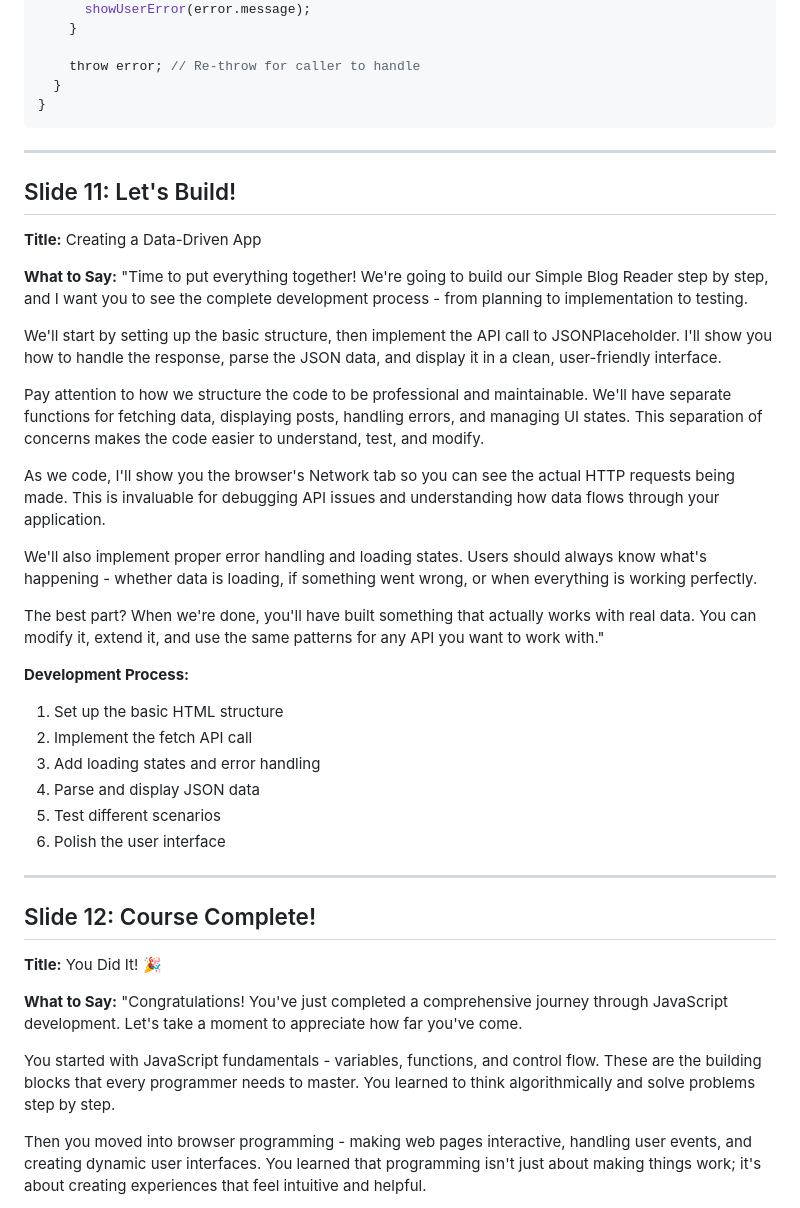
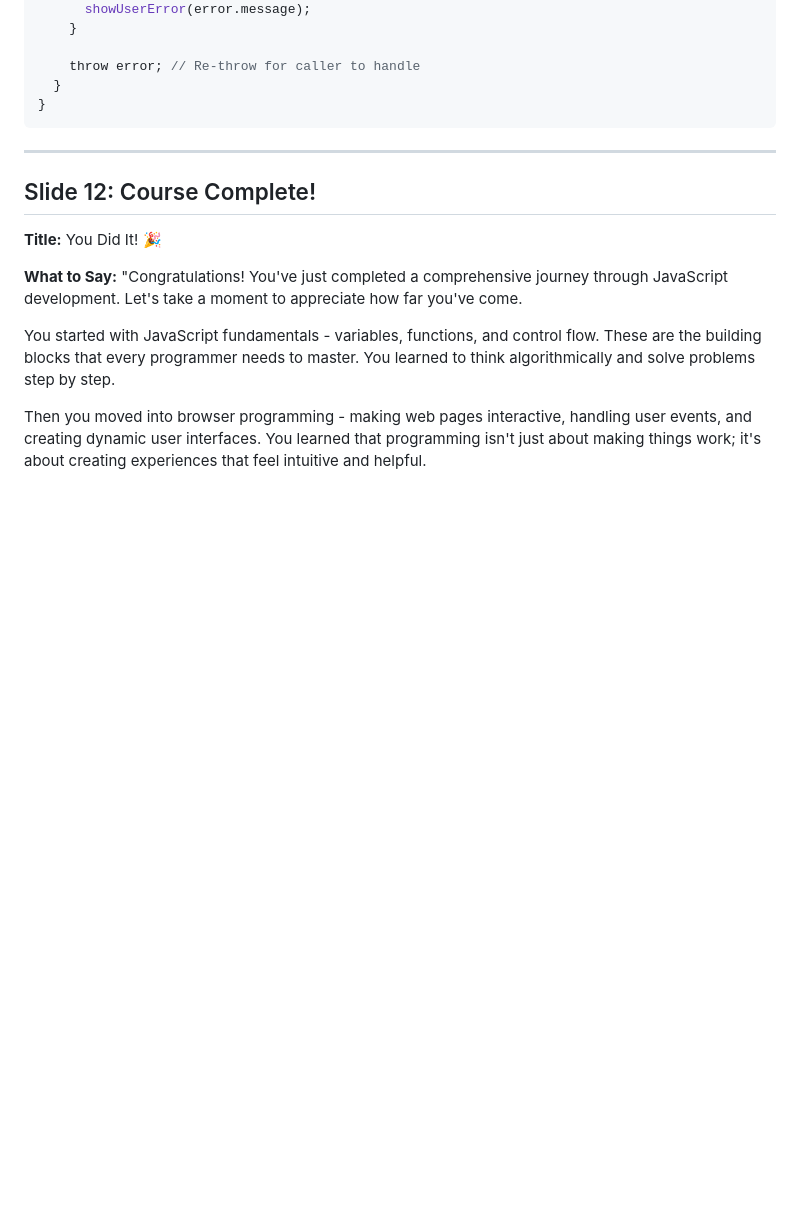
Before and after one commit to sixtusagbo/js-lessons, a Markdown page: module-7/Slide-Expanded.md, the part around one of its changes. Drawn GitHub-style; blank space fills up the shorter version.

Commit message:
Remove build demos from module 7

```diff
--- a/module-7/Slide-Expanded.md
+++ b/module-7/Slide-Expanded.md
@@ -371,34 +344,6 @@ async function robustApiCall() {
 
 ---
 
-## Slide 11: Let's Build!
-
-**Title:** Creating a Data-Driven App
-
-**What to Say:**
-"Time to put everything together! We're going to build our Simple Blog Reader step by step, and I want you to see the complete development process - from planning to implementation to testing.
-
-We'll start by setting up the basic structure, then implement the API call to JSONPlaceholder. I'll show you how to handle the response, parse the JSON data, and display it in a clean, user-friendly interface.
-
-Pay attention to how we structure the code to be professional and maintainable. We'll have separate functions for fetching data, displaying posts, handling errors, and managing UI states. This separation of concerns makes the code easier to understand, test, and modify.
-
-As we code, I'll show you the browser's Network tab so you can see the actual HTTP requests being made. This is invaluable for debugging API issues and understanding how data flows through your application.
-
-We'll also implement proper error handling and loading states. Users should always know what's happening - whether data is loading, if something went wrong, or when everything is working perfectly.
-
-The best part? When we're done, you'll have built something that actually works with real data. You can modify it, extend it, and use the same patterns for any API you want to work with."
-
-**Development Process:**
-
-1. Set up the basic HTML structure
-2. Implement the fetch API call
-3. Add loading states and error handling
-4. Parse and display JSON data
-5. Test different scenarios
-6. Polish the user interface
-
----
-
 ## Slide 12: Course Complete!
 
 **Title:** You Did It! 🎉
```
Also changed, not shown: other parts of module-7/Slide-Expanded.md (+0 -27 lines), module-7/Slides.md (+0 -29 lines).
